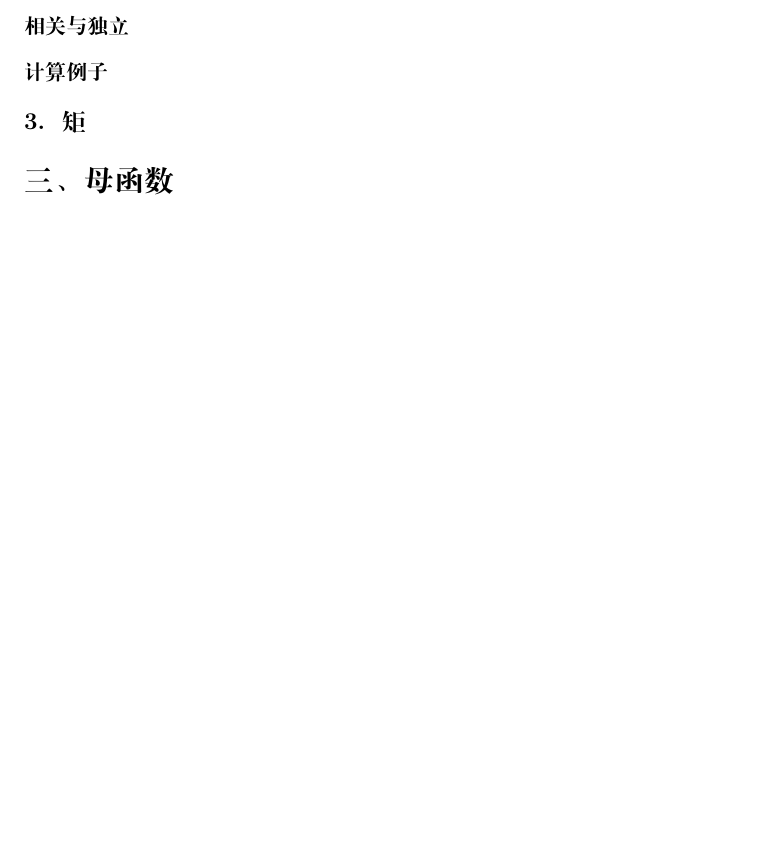
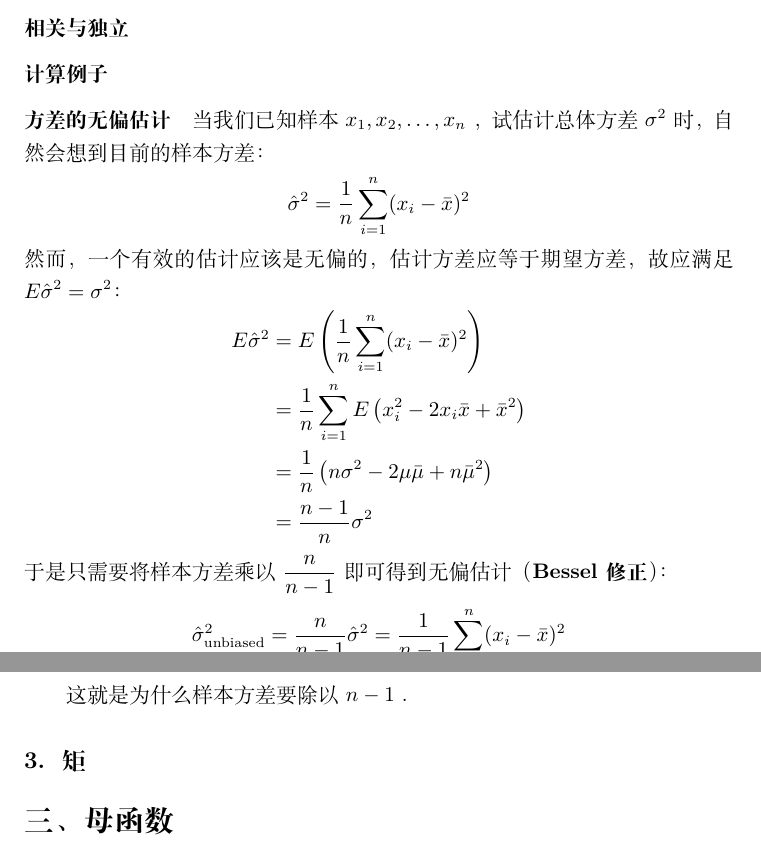
Before and after one commit to Sazzzzzz/MathNotes, a LaTeX thesis (notes/probability/main.tex, which reads notes/probability/chapter4.tex): part of page 18 of 21 before the commit and two parts of pages 18 and 19 of 22 after it, the two joined at a grey line, cut so that both start at the same text, the shorter picture padded with empty space. Compiled offline with XeLaTeX; a missing font is replaced by an installed copy or a similar font.

Commit message:
refactor: update .gitattributes and enhance chapter content with definitions and examples

```diff
--- a/notes/probability/chapter4.tex
+++ b/notes/probability/chapter4.tex
@@ -168,6 +168,31 @@
 \subsubsection{计算例子}
 % 超几何分布与错排问题的期望与方差计算（和直接计算）
 % 实用例子：噪声信号模型，投资模型
+
+\paragraph{方差的无偏估计}
+
+当我们已知样本\(x_1, x_2, \ldots, x_n\) ，试估计总体方差\(\sigma^2\)时，自然会想到目前的样本方差：
+\[
+    \hat{\sigma}^{2}= \frac{1}{n} \sum_{i=1}^{n} (x_i - \bar{x})^2
+\]
+然而，一个有效的估计应该是无偏的，估计方差应等于期望方差，故应满足\(E \hat{\sigma}^{2} = \sigma^{2}\)：
+\begin{align*}
+    E \hat{\sigma}^{2} &= E\left( \frac{1}{n} \sum_{i=1}^{n} (x_i -
+    \bar{x})^2 \right)\\
+    &= \frac{1}{n} \sum_{i=1}^{n} E\left( x_i^2 - 2x_i\bar{x} +
+    \bar{x}^2 \right)\\
+    &= \frac{1}{n} \left( n\sigma^2 - 2\mu\bar{\mu} + n\bar{\mu}^2 \right)\\
+    &= \frac{n-1}{n} \sigma^2
+\end{align*}
+于是只需要将样本方差乘以\(\frac{n}{n-1}\)即可得到无偏估计（\textbf{Bessel 修正}）：
+\[
+    \hat{\sigma}^{2}_{\text{unbiased}} = \frac{n}{n-1}
+    \hat{\sigma}^{2} = \frac{1}{n-
+    1} \sum_{i=1}^{n} (x_i - \bar{x})^2
+\]
+
+这就是为什么样本方差要除以\(n-1\) 。
+
 \subsection{矩}
 % 杆的转动惯量与均匀分布的方差的关系
 % 为什么要定义矩：矩法
```
Also changed, not shown: notes/probability/chapter3.tex (+36 -0 lines), 1 other file.
